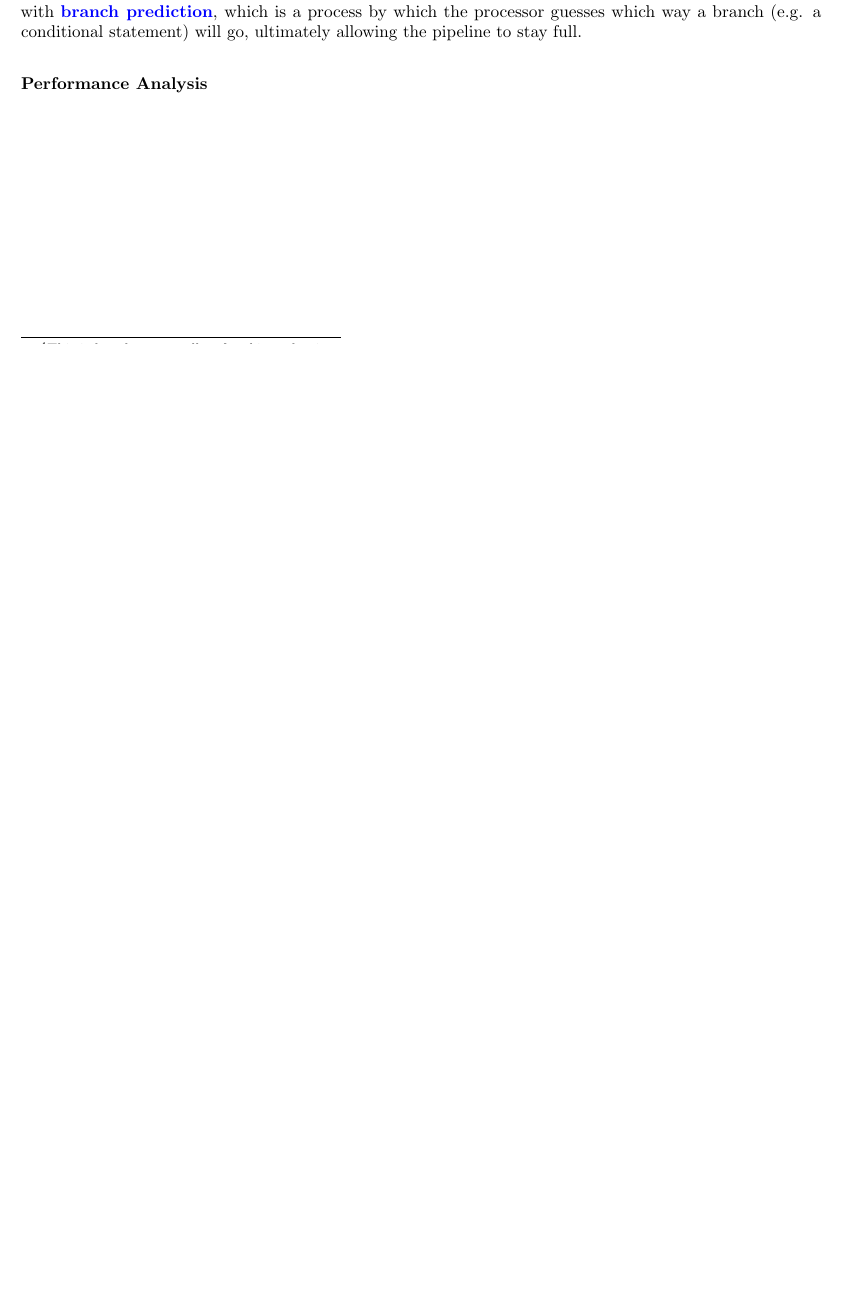
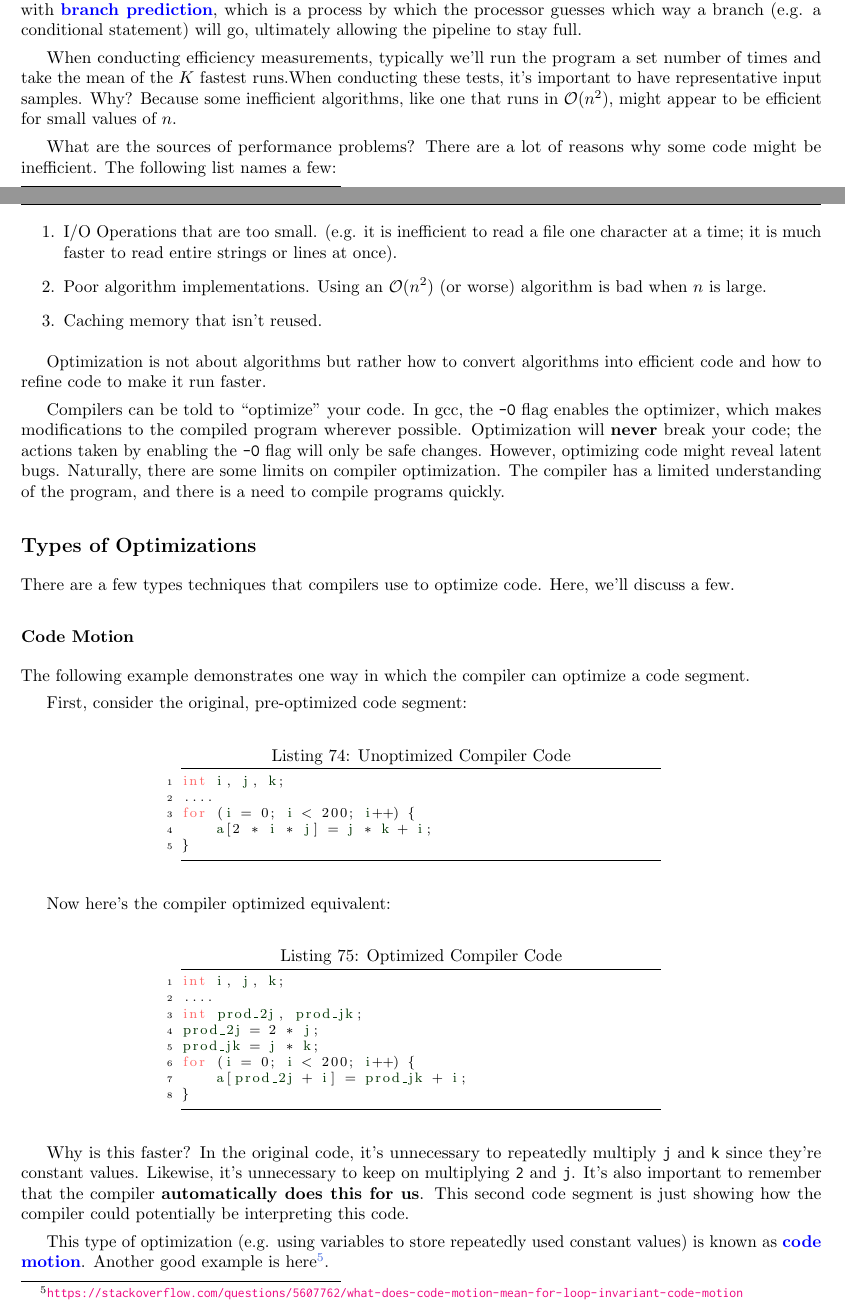
Before and after one commit to kekesh/CMSC216, a LaTeX document (main.tex, which reads july29/july29.tex): part of page 103 of 104 before the commit and two parts of pages 103 and 104 of 106 after it, the two joined at a grey line, cut so that both start at the same text, the shorter picture padded with empty space. The pictures show the PDF file CMSC216.pdf that the author committed with the source.

Commit message:
Finished optimization

```diff
--- a/july29/july29.tex
+++ b/july29/july29.tex
@@ -10,7 +10,6 @@ If static libraries requires space in every executable AND cannot be dynamically
 
 Nelson says that we should be able to name the two types of libraries and list their advantages/disadvantages for the final exam.
 
-\subsection{Optimization}
+\subsection{Introduction to Optimization}
 In machine code, not all instructions take the same amount of type. A classical example of this is dividing integers versus floating point numbers---dividing an integer quantity by a constant is significantly faster (by a factor between $5$ to $10$) than dividing a floating point number. There are other optimizations that the compiler automatically performs. It's helpful to understand what compilers can and can't do, as well as the time it takes on the hardware.
 
-First off, processors use \vocab{caching}, which is a method of keeping copies of recently accessed memory locations in fast storage. Consequently, future requests for that data are served up faster than is possible by accessing the data's primary storage location. Efficiency is maximized if the same cache items are used multiple times.
@@ -17,2 +19,69 @@ First off, processors use \vocab{caching}, which is a method of keeping copies o
+\end{enumerate}
+
 
 Next, processors perform \vocab{pipelining}, which allow parts of multiple instructions to execute simultaneously. For example, the processor might start to decode one instruction while loading the next one from memory. Some superscalar processors can execute two or more instructions at once. Pipelining can further be optimized with \vocab{branch prediction}, which is a process by which the processor guesses which way a branch (e.g. a conditional statement) will go, ultimately allowing the pipeline to stay full.
+
+When conducting efficiency measurements, typically we'll run the program a set number of times and take the mean of the $K$ fastest runs.When conducting these tests, it's important to have representative input samples. Why? Because some inefficient algorithms, like one that runs in $\mathcal{O}(n^2)$, might appear to be efficient for small values of $n$.
+
+
+What are the sources of performance problems? There are a lot of reasons why some code might be inefficient. The following list names a few: \begin{enumerate}
+    \item I/O Operations that are too small. (e.g. it is inefficient to read a file one character at a time; it is much faster to read entire strings or lines at once).
+    \item Poor algorithm implementations. Using an $\mathcal{O}(n^2)$ (or worse) algorithm is bad when $n$ is large.
+    \item Caching memory that isn't reused.
+\end{enumerate}
+
+Optimization is not about algorithms but rather how to convert algorithms into efficient code and how to refine code to make it run faster.
+
+
+Compilers can be told to ``optimize" your code. In gcc, the \verb!-O! flag enables the optimizer, which makes modifications to the compiled program wherever possible. Optimization will \textbf{never} break your code; the actions taken by enabling the \verb!-O! flag will only be safe changes. However, optimizing code might reveal latent bugs. Naturally, there are some limits on compiler optimization. The compiler has a limited understanding of the program, and there is a need to compile programs quickly.
+
+
+\subsection{Types of Optimizations}
+There are a few types techniques that compilers use to optimize code. Here, we'll discuss a few.
+
+\subsubsection{Code Motion}
+The following example demonstrates one way in which the compiler can optimize a code segment.
+
+First, consider the original, pre-optimized code segment:
+
+\lstset{
+caption=Unoptimized Compiler Code
+}
+\begin{center}
+\lstinputlisting[language=c]{july29/july2901.c}
+\end{center}
+
+Now here's the compiler optimized equivalent:
+
+\lstset{
+caption=Optimized Compiler Code
+}
+\begin{center}
+\lstinputlisting[language=c]{july29/july2902.c}
+\end{center}
+
+Why is this faster? In the original code, it's unnecessary to repeatedly multiply \verb!j! and \verb!k! since they're constant values. Likewise, it's unnecessary to keep on multiplying \verb!2! and \verb!j!. It's also important to remember that the compiler \textbf{automatically does this for us}. This second code segment is just showing how the compiler could potentially be interpreting this code.
+
+This type of optimization (e.g. using variables to store repeatedly used constant values) is known as \vocab{code motion}. Another good example is here\footnote{\url{https://stackoverflow.com/questions/5607762/what-does-code-motion-mean-for-loop-invariant-code-motion}}.
+
+
+\subsubsection{Loop Unrolling}
+\vocab{Loop unrolling} is a type of processor optimization which allows for the contents of a loop body to be executed faster.
+
+Here's an unoptimized code segment:
+
+\lstset{
+caption=Unoptimized Compiler Code
+}
+\begin{center}
+\lstinputlisting[language=c]{july29/july2903.c}
+\end{center}
+
+A post-optimized equivalent might look something like this:
+
+\lstset{
+caption=Optimized Compiler Code
+}
+\begin{center}
+\lstinputlisting[language=c]{july29/july2904.c}
+\end{center}
@@ -18,0 +106 @@ Next, processors perform \vocab{pipelining}, which allow parts of multiple instr
+\end{equation*}
```
Also changed, not shown: CMSC216.pdf, july26/CMSC216.pdf (deleted), july29/july29.tex (26 more changed lines), 4 other files.
